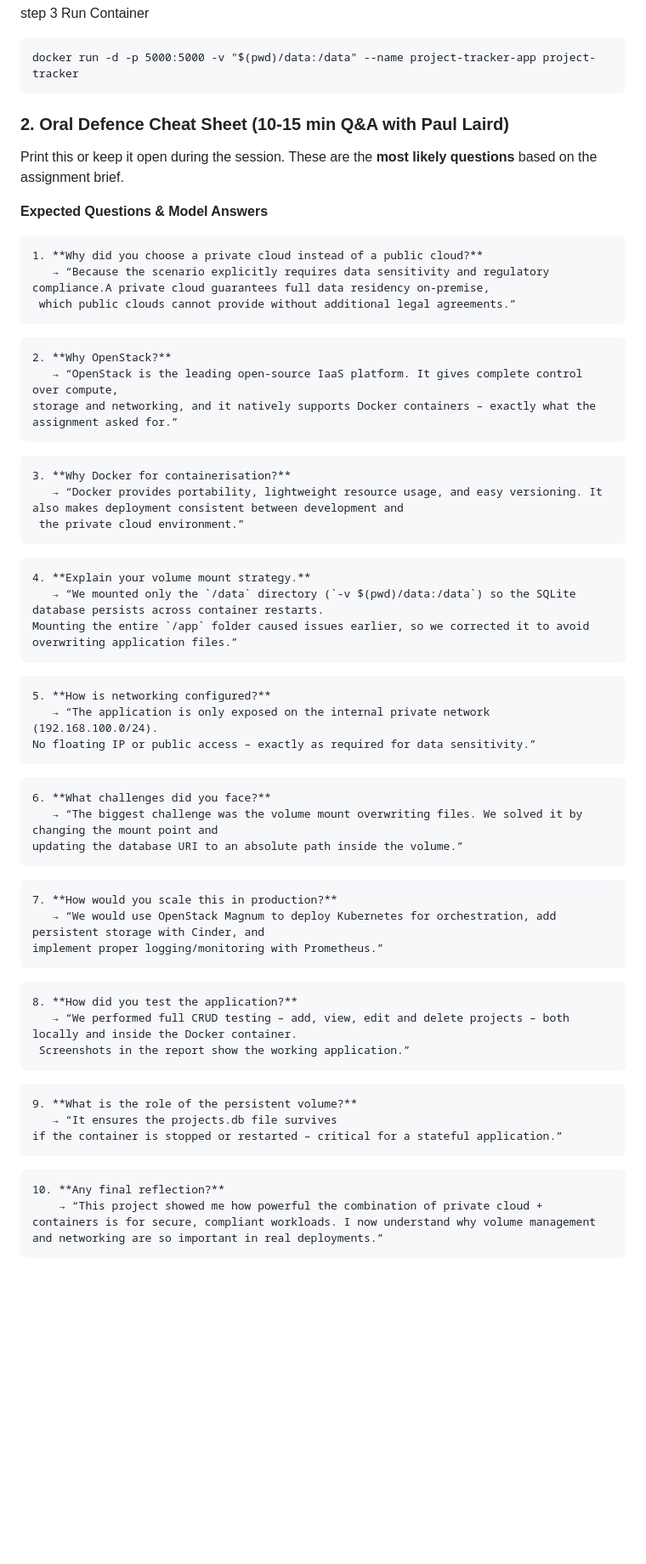
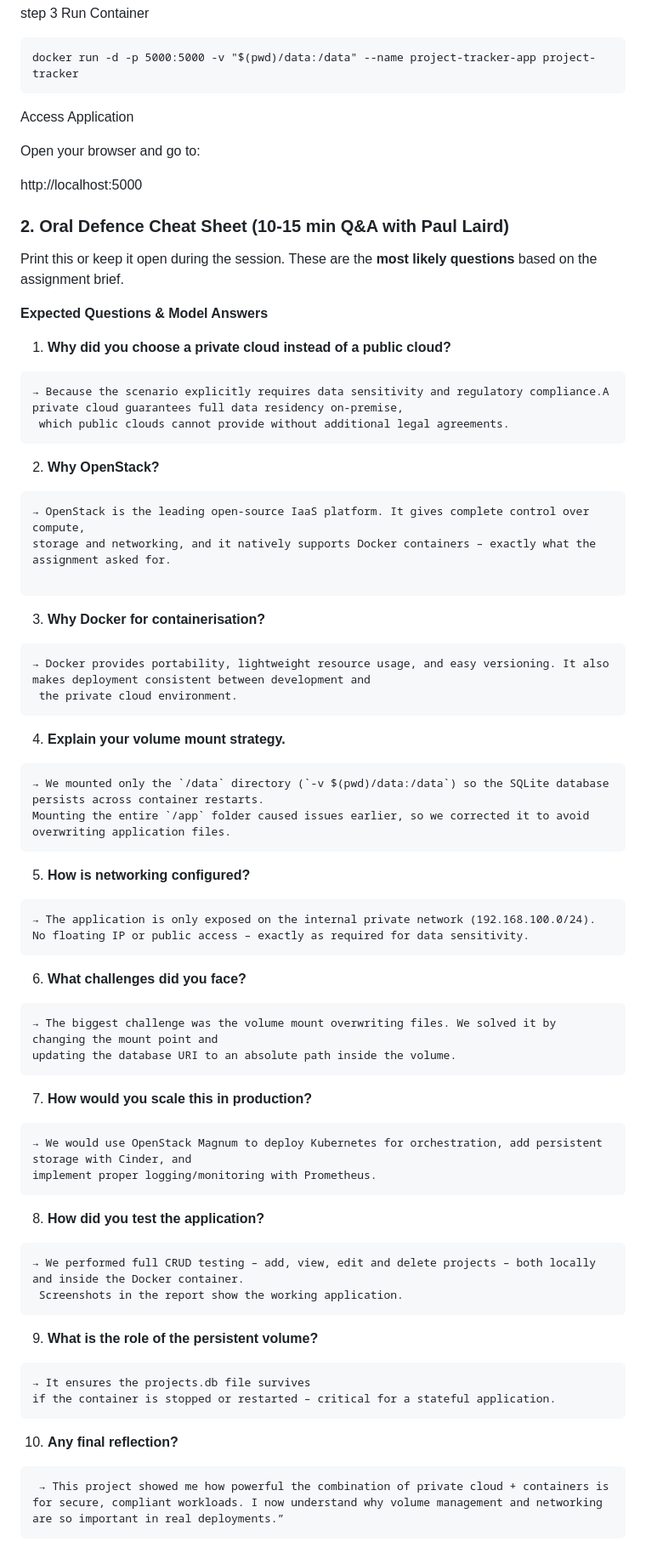
Before and after one commit to iftikhar69/private-cloud-project-tracker, a Markdown page: README.md, the part around the change. Shown at 85% size. Drawn GitHub-style; blank space fills up the shorter version.

````diff
--- a/README.md
+++ b/README.md
@@ -31,6 +31,11 @@ step 3 Run Container
 ```
 docker run -d -p 5000:5000 -v "$(pwd)/data:/data" --name project-tracker-app project-tracker
 ```
+Access Application
+
+Open your browser and go to:
+
+http://localhost:5000
 
 
 ### 2. Oral Defence Cheat Sheet (10-15 min Q&A with Paul Laird)
@@ -39,52 +44,62 @@ Print this or keep it open during the session. These are the **most likely quest
 
 **Expected Questions & Model Answers**
 
+
+1. **Why did you choose a private cloud instead of a public cloud?**
 ```
-1. **Why did you choose a private cloud instead of a public cloud?**
-   → “Because the scenario explicitly requires data sensitivity and regulatory compliance.A private cloud guarantees full data residency on-premise,
- which public clouds cannot provide without additional legal agreements.”
+→ Because the scenario explicitly requires data sensitivity and regulatory compliance.A private cloud guarantees full data residency on-premise,
+ which public clouds cannot provide without additional legal agreements.
 ```
+
+2. **Why OpenStack?**
 ```
-2. **Why OpenStack?**
-   → “OpenStack is the leading open-source IaaS platform. It gives complete control over compute,
-storage and networking, and it natively supports Docker containers – exactly what the assignment asked for.”
-```
+→ OpenStack is the leading open-source IaaS platform. It gives complete control over compute,
+storage and networking, and it natively supports Docker containers – exactly what the assignment asked for.
+
 ```
 3. **Why Docker for containerisation?**
-   → “Docker provides portability, lightweight resource usage, and easy versioning. It also makes deployment consistent between development and
- the private cloud environment.”
 ```
+→ Docker provides portability, lightweight resource usage, and easy versioning. It also makes deployment consistent between development and
+ the private cloud environment.
 ```
+
 4. **Explain your volume mount strategy.**
-   → “We mounted only the `/data` directory (`-v $(pwd)/data:/data`) so the SQLite database persists across container restarts.
-Mounting the entire `/app` folder caused issues earlier, so we corrected it to avoid overwriting application files.”
 ```
+→ We mounted only the `/data` directory (`-v $(pwd)/data:/data`) so the SQLite database persists across container restarts.
+Mounting the entire `/app` folder caused issues earlier, so we corrected it to avoid overwriting application files.
 ```
+
 5. **How is networking configured?**
-   → “The application is only exposed on the internal private network (192.168.100.0/24).
-No floating IP or public access – exactly as required for data sensitivity.”
+ ```
+→ The application is only exposed on the internal private network (192.168.100.0/24).
+No floating IP or public access – exactly as required for data sensitivity.
 ```
+
+6. **What challenges did you face?**
 ```
-6. **What challenges did you face?**
-   → “The biggest challenge was the volume mount overwriting files. We solved it by changing the mount point and
-updating the database URI to an absolute path inside the volume.”
+→ The biggest challenge was the volume mount overwriting files. We solved it by changing the mount point and
+updating the database URI to an absolute path inside the volume.
 ```
+
+7. **How would you scale this in production?**
 ```
-7. **How would you scale this in production?**
-   → “We would use OpenStack Magnum to deploy Kubernetes for orchestration, add persistent storage with Cinder, and
-implement proper logging/monitoring with Prometheus.”
+→ We would use OpenStack Magnum to deploy Kubernetes for orchestration, add persistent storage with Cinder, and
+implement proper logging/monitoring with Prometheus.
 ```
+
+8. **How did you test the application?**
 ```
-8. **How did you test the application?**
-   → “We performed full CRUD testing – add, view, edit and delete projects – both locally and inside the Docker container.
- Screenshots in the report show the working application.”
+→ We performed full CRUD testing – add, view, edit and delete projects – both locally and inside the Docker container.
+ Screenshots in the report show the working application.
 ```
+
+9. **What is the role of the persistent volume?**
 ```
-9. **What is the role of the persistent volume?**
-   → “It ensures the projects.db file survives
-if the container is stopped or restarted – critical for a stateful application.”
+→ It ensures the projects.db file survives
+if the container is stopped or restarted – critical for a stateful application.
 ```
+
+10. **Any final reflection?**
+ ```
+  → This project showed me how powerful the combination of private cloud + containers is for secure, compliant workloads. I now understand why volume management and networking are so important in real deployments.”
 ```
-10. **Any final reflection?**
-    → “This project showed me how powerful the combination of private cloud + containers is for secure, compliant workloads. I now understand why volume management and networking are so important in real deployments.”
-```
````
